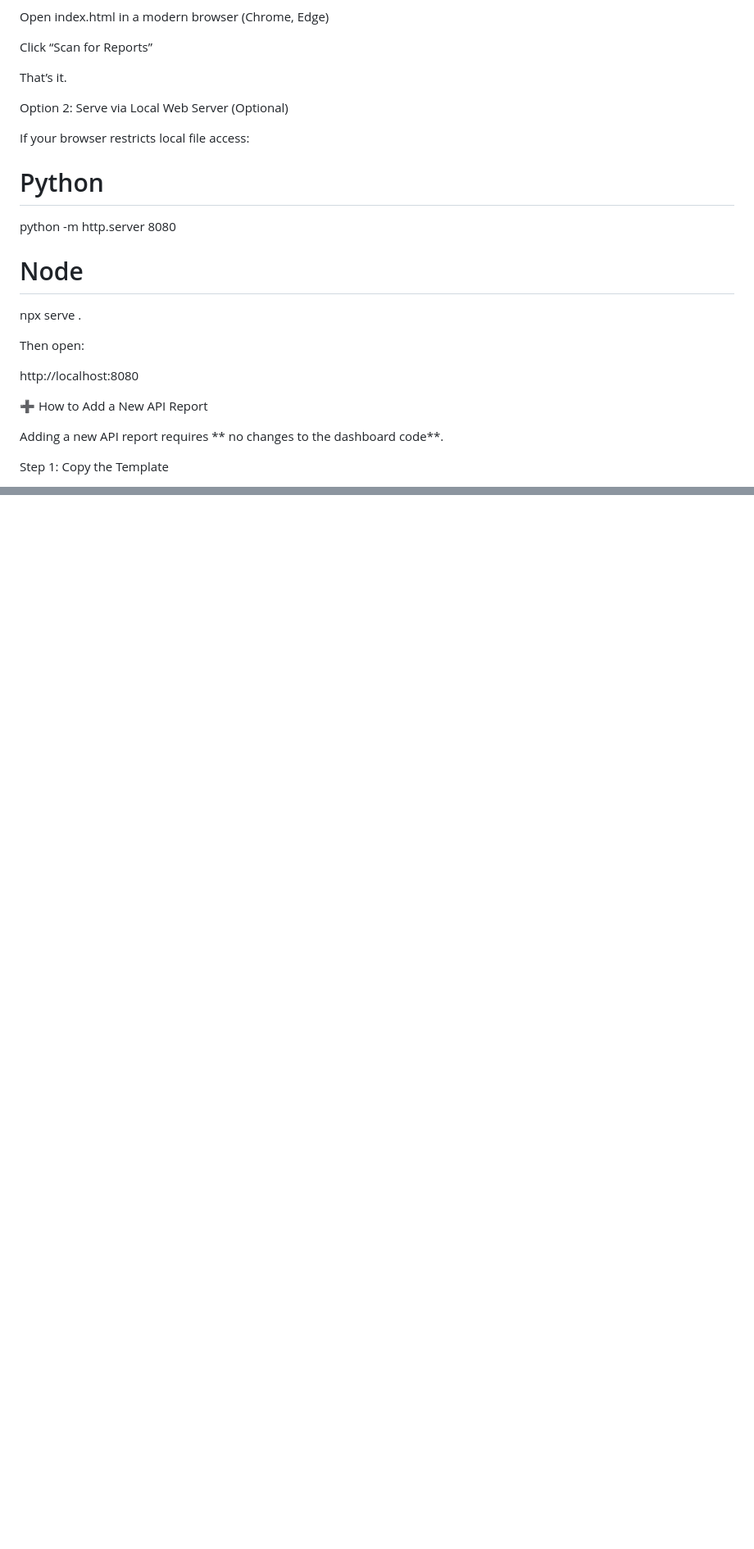
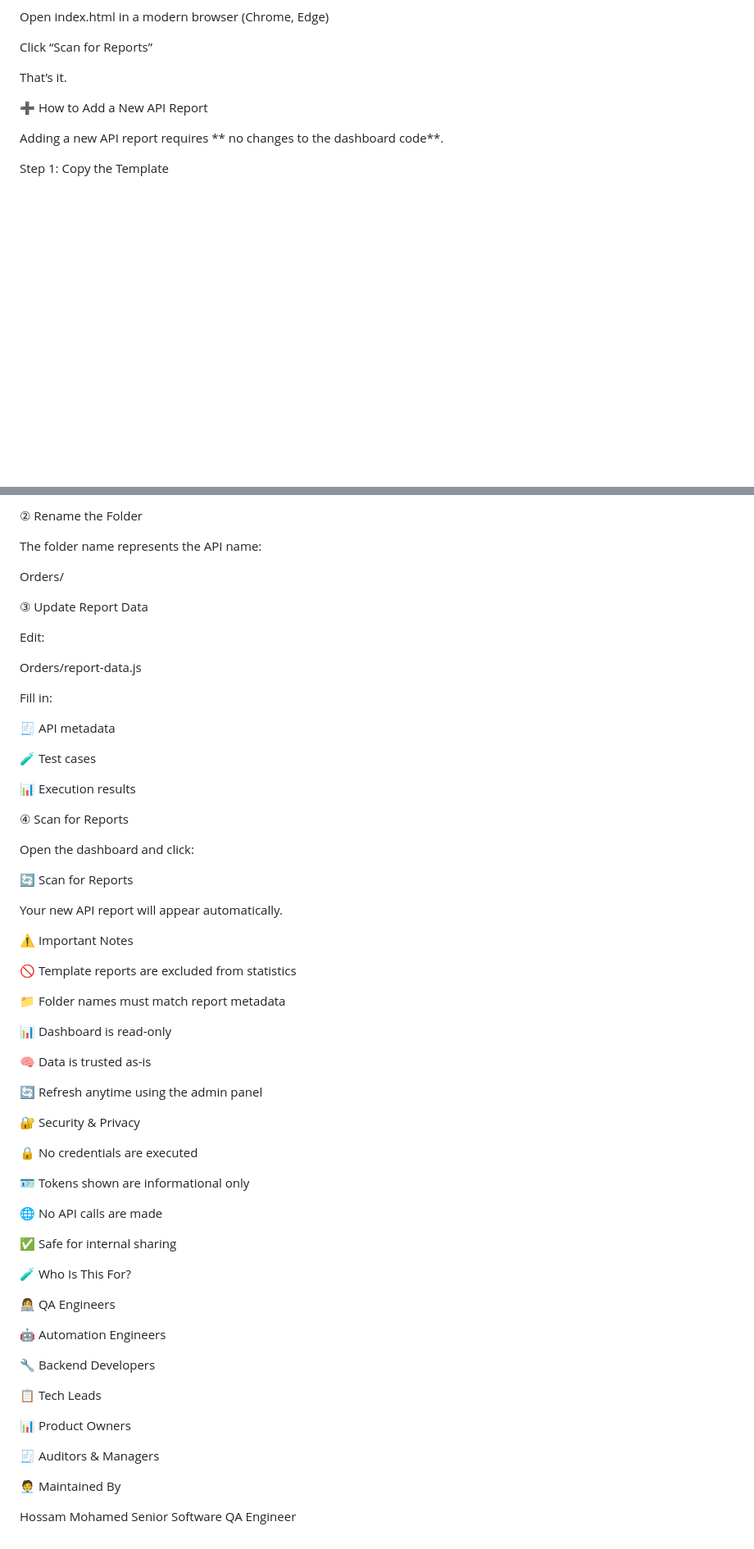
Before and after one commit to Hossam1104/api_reports, a Markdown page: Readme.md, 2 parts joined by grey strips. Shown at 82% size. Drawn GitHub-style; blank space fills up the shorter version.

Commit message:
readme enhance

```diff
--- a/Readme.md
+++ b/Readme.md
@@ -133,20 +133,6 @@ Click “Scan for Reports”
 
 That’s it.
 
-Option 2: Serve via Local Web Server (Optional)
-
-If your browser restricts local file access:
-
-# Python
-python -m http.server 8080
-
-# Node
-npx serve .
-
-
-Then open:
-
-http://localhost:8080
 
 ➕ How to Add a New API Report
 
@@ -232,0 +430,69 @@ Senior Software QA Engineer
+② Rename the Folder
+
+The folder name represents the API name:
+
+Orders/
+
+③ Update Report Data
+
+Edit:
+
+Orders/report-data.js
+
+
+Fill in:
+
+🧾 API metadata
+
+🧪 Test cases
+
+📊 Execution results
+
+④ Scan for Reports
+
+Open the dashboard and click:
+
+🔄 Scan for Reports
+
+Your new API report will appear automatically.
+
+⚠️ Important Notes
+
+🚫 Template reports are excluded from statistics
+
+📁 Folder names must match report metadata
+
+📊 Dashboard is read-only
+
+🧠 Data is trusted as-is
+
+🔄 Refresh anytime using the admin panel
+
+🔐 Security & Privacy
+
+🔒 No credentials are executed
+
+🪪 Tokens shown are informational only
+
+🌐 No API calls are made
+
+✅ Safe for internal sharing
+
+🧪 Who Is This For?
+
+👩‍💻 QA Engineers
+
+🤖 Automation Engineers
+
+🔧 Backend Developers
+
+📋 Tech Leads
+
+📊 Product Owners
+
+🧾 Auditors & Managers
+
+🧑‍💼 Maintained By
+
+Hossam Mohamed
+Senior Software QA Engineer
```
Also changed, not shown: other parts of Readme.md (+211 -0 lines).
